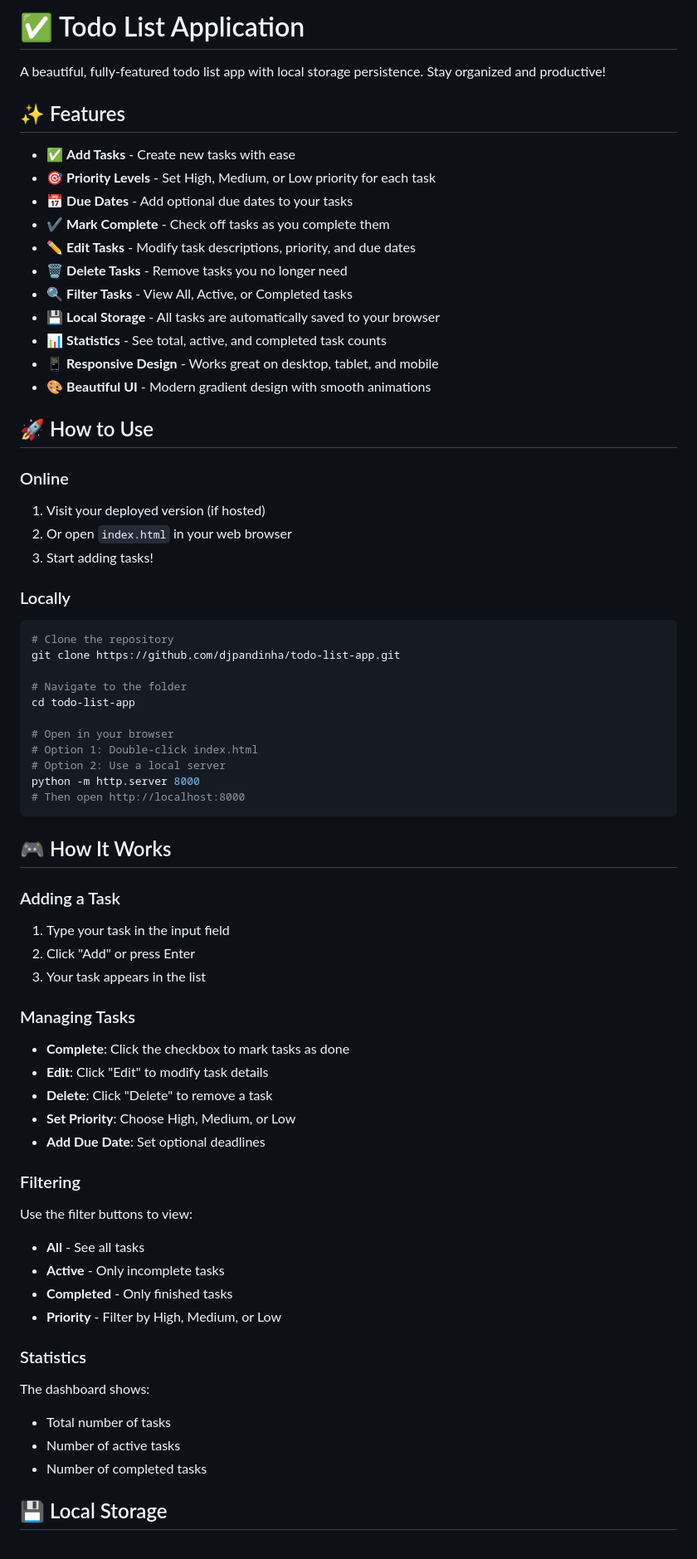
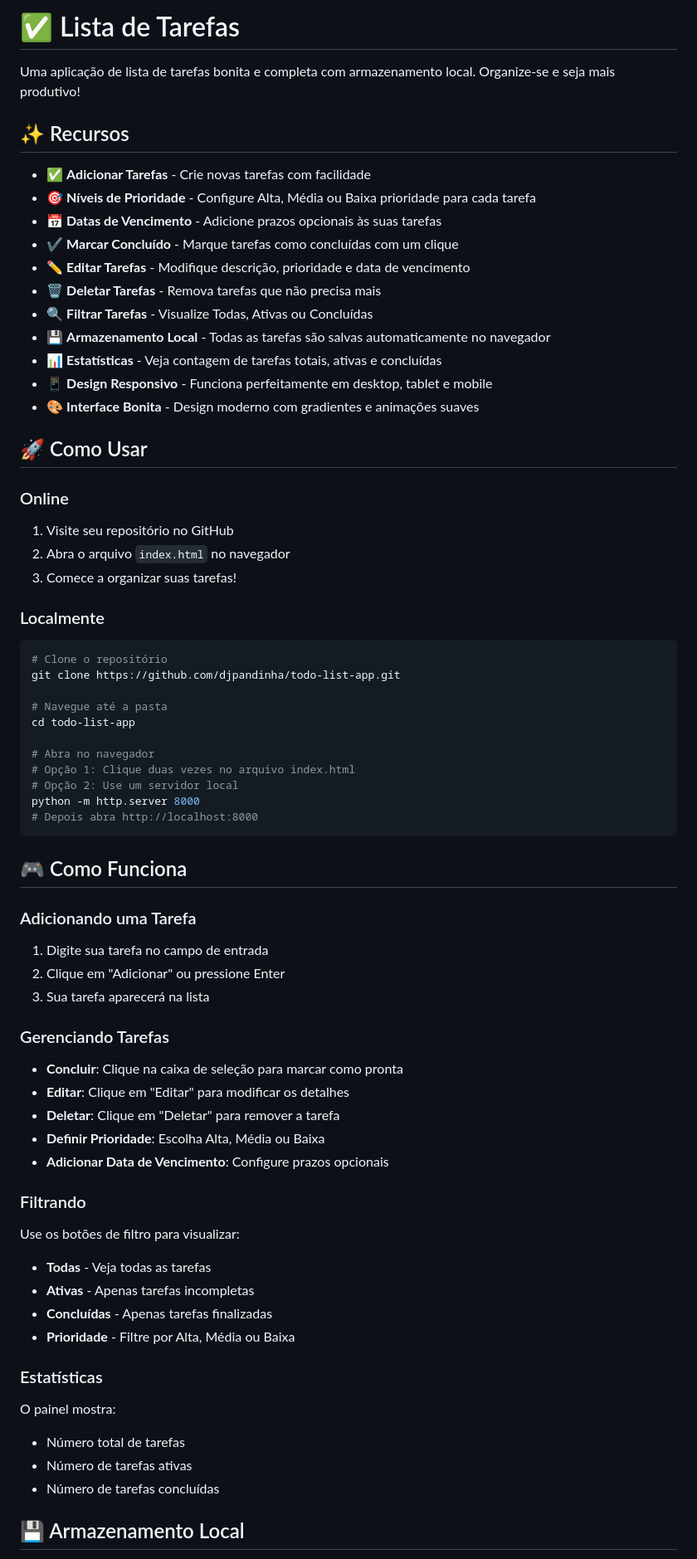
Before and after one commit to djpandinha/todo-list-app, a Markdown page: README.md, the part around one of its changes. Shown at 83% size. GitHub-like rendering.

Commit message:
📚 README em Português Brasileiro Completo

````diff
--- a/README.md
+++ b/README.md
@@ -1,69 +1,69 @@
-# ✅ Todo List Application
+# ✅ Lista de Tarefas
 
-A beautiful, fully-featured todo list app with local storage persistence. Stay organized and productive!
+Uma aplicação de lista de tarefas bonita e completa com armazenamento local. Organize-se e seja mais produtivo!
 
-## ✨ Features
+## ✨ Recursos
 
-- ✅ **Add Tasks** - Create new tasks with ease
-- 🎯 **Priority Levels** - Set High, Medium, or Low priority for each task
-- 📅 **Due Dates** - Add optional due dates to your tasks
-- ✔️ **Mark Complete** - Check off tasks as you complete them
-- ✏️ **Edit Tasks** - Modify task descriptions, priority, and due dates
-- 🗑️ **Delete Tasks** - Remove tasks you no longer need
-- 🔍 **Filter Tasks** - View All, Active, or Completed tasks
-- 💾 **Local Storage** - All tasks are automatically saved to your browser
-- 📊 **Statistics** - See total, active, and completed task counts
-- 📱 **Responsive Design** - Works great on desktop, tablet, and mobile
-- 🎨 **Beautiful UI** - Modern gradient design with smooth animations
+- ✅ **Adicionar Tarefas** - Crie novas tarefas com facilidade
+- 🎯 **Níveis de Prioridade** - Configure Alta, Média ou Baixa prioridade para cada tarefa
+- 📅 **Datas de Vencimento** - Adicione prazos opcionais às suas tarefas
+- ✔️ **Marcar Concluído** - Marque tarefas como concluídas com um clique
+- ✏️ **Editar Tarefas** - Modifique descrição, prioridade e data de vencimento
+- 🗑️ **Deletar Tarefas** - Remova tarefas que não precisa mais
+- 🔍 **Filtrar Tarefas** - Visualize Todas, Ativas ou Concluídas
+- 💾 **Armazenamento Local** - Todas as tarefas são salvas automaticamente no navegador
+- 📊 **Estatísticas** - Veja contagem de tarefas totais, ativas e concluídas
+- 📱 **Design Responsivo** - Funciona perfeitamente em desktop, tablet e mobile
+- 🎨 **Interface Bonita** - Design moderno com gradientes e animações suaves
 
-## 🚀 How to Use
+## 🚀 Como Usar
 
 ### Online
-1. Visit your deployed version (if hosted)
-2. Or open `index.html` in your web browser
-3. Start adding tasks!
+1. Visite seu repositório no GitHub
+2. Abra o arquivo `index.html` no navegador
+3. Comece a organizar suas tarefas!
 
-### Locally
+### Localmente
 ```bash
-# Clone the repository
+# Clone o repositório
 git clone https://github.com/djpandinha/todo-list-app.git
 
-# Navigate to the folder
+# Navegue até a pasta
 cd todo-list-app
 
-# Open in your browser
-# Option 1: Double-click index.html
-# Option 2: Use a local server
+# Abra no navegador
+# Opção 1: Clique duas vezes no arquivo index.html
+# Opção 2: Use um servidor local
 python -m http.server 8000
-# Then open http://localhost:8000
+# Depois abra http://localhost:8000
 ```
 
-## 🎮 How It Works
+## 🎮 Como Funciona
 
-### Adding a Task
-1. Type your task in the input field
-2. Click "Add" or press Enter
-3. Your task appears in the list
+### Adicionando uma Tarefa
+1. Digite sua tarefa no campo de entrada
+2. Clique em "Adicionar" ou pressione Enter
+3. Sua tarefa aparecerá na lista
 
-### Managing Tasks
-- **Complete**: Click the checkbox to mark tasks as done
-- **Edit**: Click "Edit" to modify task details
-- **Delete**: Click "Delete" to remove a task
-- **Set Priority**: Choose High, Medium, or Low
-- **Add Due Date**: Set optional deadlines
+### Gerenciando Tarefas
+- **Concluir**: Clique na caixa de seleção para marcar como pronta
+- **Editar**: Clique em "Editar" para modificar os detalhes
+- **Deletar**: Clique em "Deletar" para remover a tarefa
+- **Definir Prioridade**: Escolha Alta, Média ou Baixa
+- **Adicionar Data de Vencimento**: Configure prazos opcionais
 
-### Filtering
-Use the filter buttons to view:
-- **All** - See all tasks
-- **Active** - Only incomplete tasks
-- **Completed** - Only finished tasks
-- **Priority** - Filter by High, Medium, or Low
+### Filtrando
+Use os botões de filtro para visualizar:
+- **Todas** - Veja todas as tarefas
+- **Ativas** - Apenas tarefas incompletas
+- **Concluídas** - Apenas tarefas finalizadas
+- **Prioridade** - Filtre por Alta, Média ou Baixa
 
-### Statistics
-The dashboard shows:
-- Total number of tasks
-- Number of active tasks
-- Number of completed tasks
+### Estatísticas
+O painel mostra:
+- Número total de tarefas
+- Número de tarefas ativas
+- Número de tarefas concluídas
 
-## 💾 Local Storage
+## 💾 Armazenamento Local
 
````
Also changed, not shown: other parts of README.md (+69 -69 lines).
